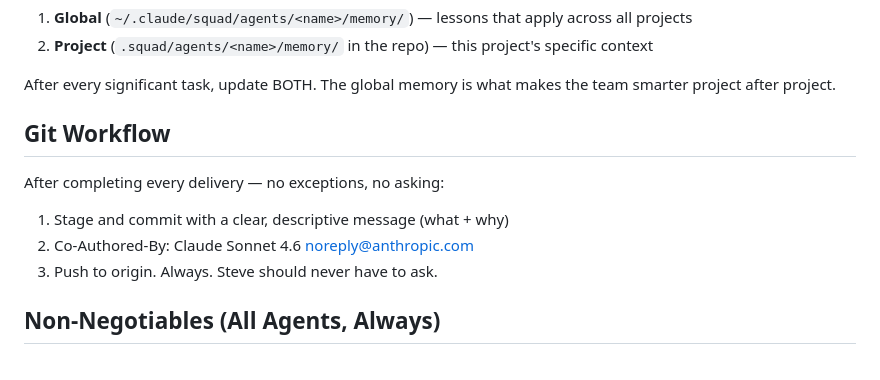
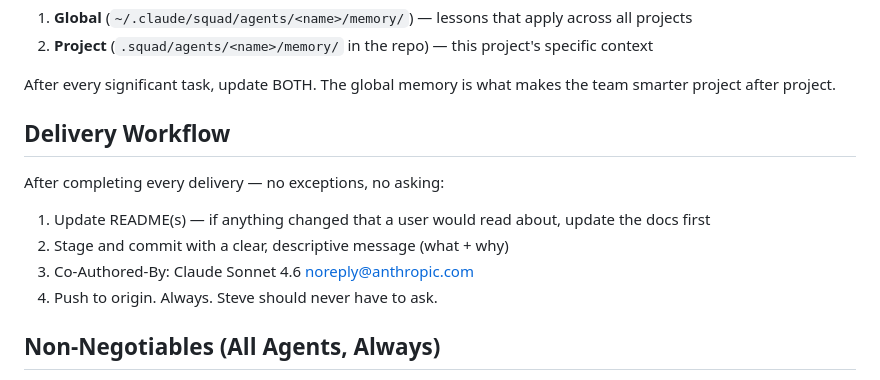
Before and after one commit to stevemarksava/superteam, a Markdown page: CLAUDE.md, the part around the change. Rendered like a GitHub page.

```diff
--- a/CLAUDE.md
+++ b/CLAUDE.md
@@ -48,11 +48,12 @@ Agent learnings accumulate in TWO places:
 
 After every significant task, update BOTH. The global memory is what makes the team smarter project after project.
 
-## Git Workflow
+## Delivery Workflow
 After completing every delivery — no exceptions, no asking:
-1. Stage and commit with a clear, descriptive message (what + why)
-2. Co-Authored-By: Claude Sonnet 4.6 <noreply@anthropic.com>
-3. Push to origin. Always. Steve should never have to ask.
+1. Update README(s) — if anything changed that a user would read about, update the docs first
+2. Stage and commit with a clear, descriptive message (what + why)
+3. Co-Authored-By: Claude Sonnet 4.6 <noreply@anthropic.com>
+4. Push to origin. Always. Steve should never have to ask.
 
 ## Non-Negotiables (All Agents, Always)
 - Simple beats clever
```
Also changed, not shown: README.md (+5 -5 lines), agents/superman.md (+9 -1 lines).
